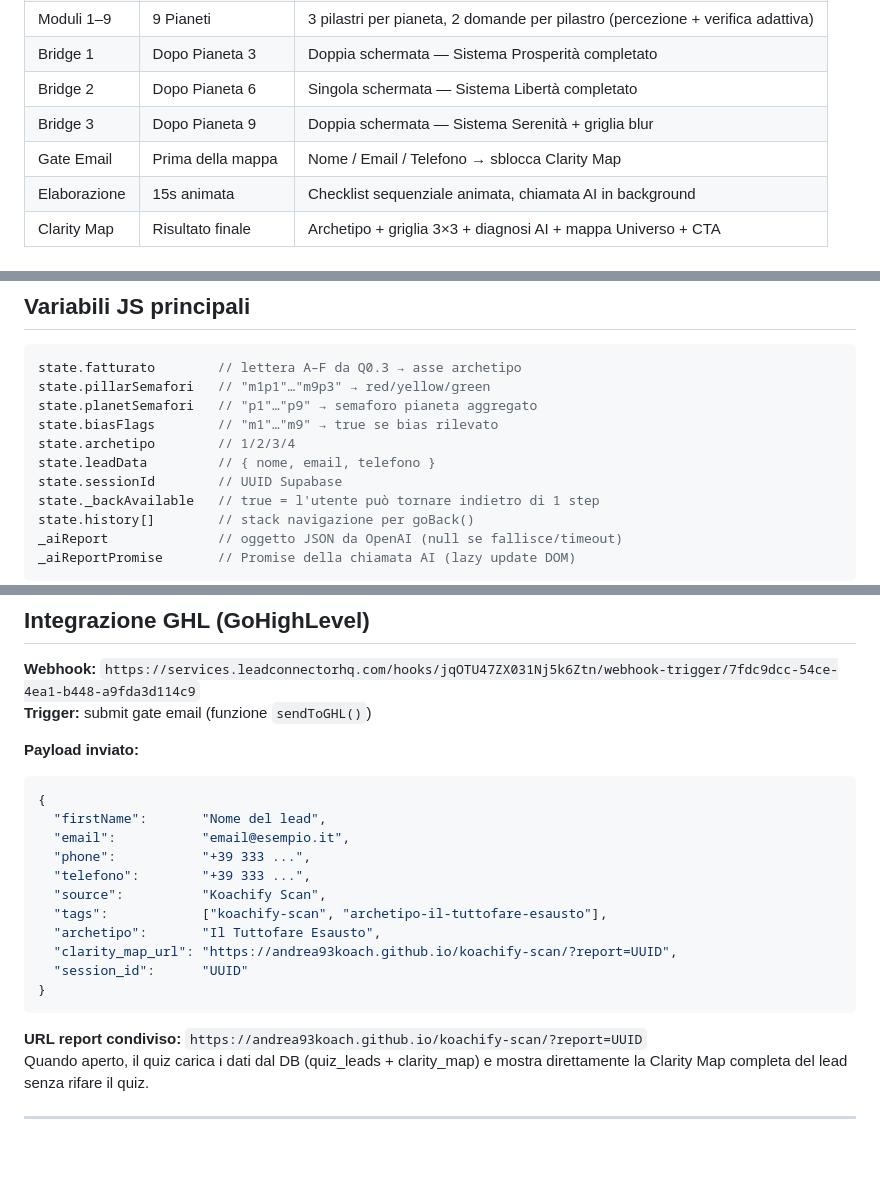
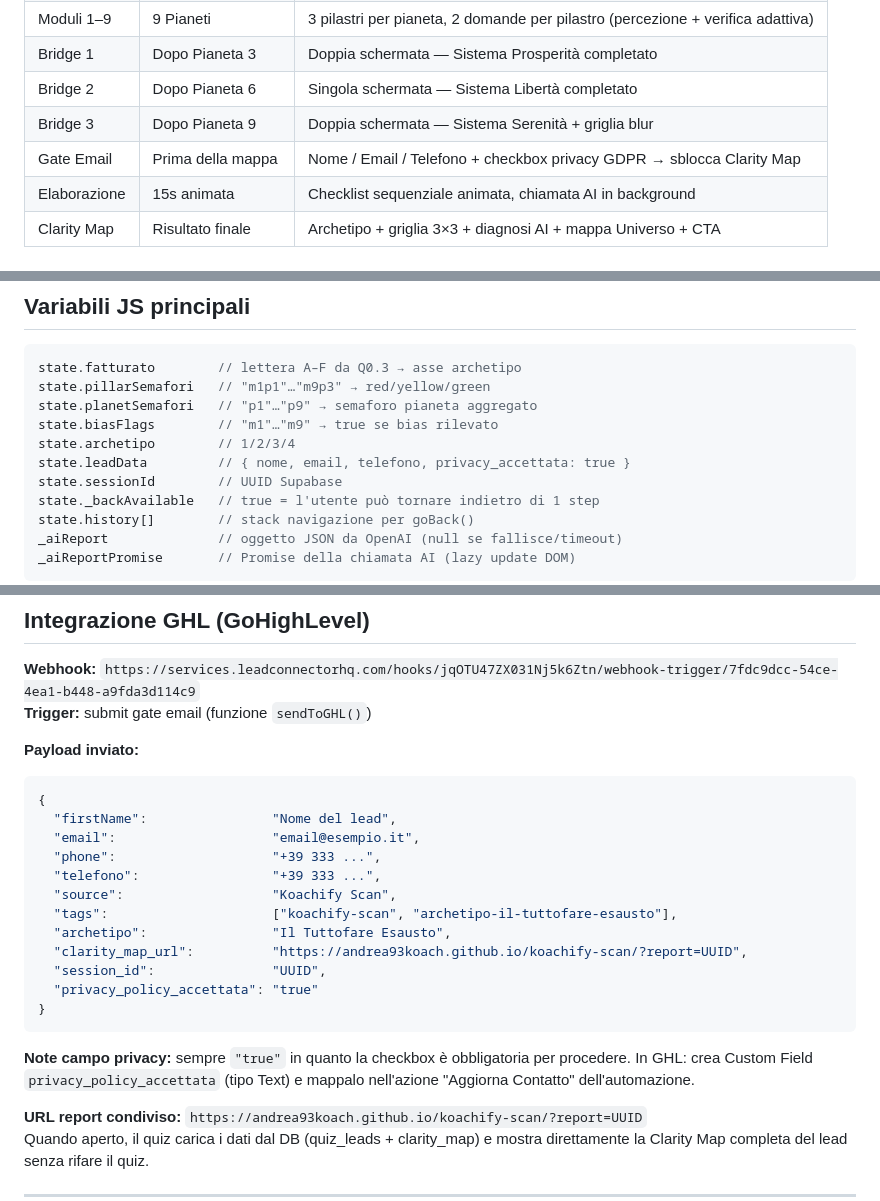
Before and after one commit to Andrea93koach/koachify-scan, a Markdown page: KOACHIFY-SCAN.md, 3 parts joined by grey strips. Drawn GitHub-style; blank space fills up the shorter version.

````diff
--- a/KOACHIFY-SCAN.md
+++ b/KOACHIFY-SCAN.md
@@ -54,7 +54,7 @@ powershell -ExecutionPolicy Bypass -File serve.ps1
 | Bridge 1 | Dopo Pianeta 3 | Doppia schermata — Sistema Prosperità completato |
 | Bridge 2 | Dopo Pianeta 6 | Singola schermata — Sistema Libertà completato |
 | Bridge 3 | Dopo Pianeta 9 | Doppia schermata — Sistema Serenità + griglia blur |
-| Gate Email | Prima della mappa | Nome / Email / Telefono → sblocca Clarity Map |
+| Gate Email | Prima della mappa | Nome / Email / Telefono + checkbox privacy GDPR → sblocca Clarity Map |
 | Elaborazione | 15s animata | Checklist sequenziale animata, chiamata AI in background |
 | Clarity Map | Risultato finale | Archetipo + griglia 3×3 + diagnosi AI + mappa Universo + CTA |
 
@@ -107,7 +107,7 @@ state.pillarSemafori   // "m1p1"…"m9p3" → red/yellow/green
 state.planetSemafori   // "p1"…"p9" → semaforo pianeta aggregato
 state.biasFlags        // "m1"…"m9" → true se bias rilevato
 state.archetipo        // 1/2/3/4
-state.leadData         // { nome, email, telefono }
+state.leadData         // { nome, email, telefono, privacy_accettata: true }
 state.sessionId        // UUID Supabase
 state._backAvailable   // true = l'utente può tornare indietro di 1 step
 state.history[]        // stack navigazione per goBack()
@@ -191,17 +191,20 @@ CREATE POLICY "shared_report_select" ON clarity_map
 **Payload inviato:**
 ```json
 {
-  "firstName":       "Nome del lead",
-  "email":           "email@esempio.it",
-  "phone":           "+39 333 ...",
-  "telefono":        "+39 333 ...",
-  "source":          "Koachify Scan",
-  "tags":            ["koachify-scan", "archetipo-il-tuttofare-esausto"],
-  "archetipo":       "Il Tuttofare Esausto",
-  "clarity_map_url": "https://andrea93koach.github.io/koachify-scan/?report=UUID",
-  "session_id":      "UUID"
+  "firstName":                "Nome del lead",
+  "email":                    "email@esempio.it",
+  "phone":                    "+39 333 ...",
+  "telefono":                 "+39 333 ...",
+  "source":                   "Koachify Scan",
+  "tags":                     ["koachify-scan", "archetipo-il-tuttofare-esausto"],
+  "archetipo":                "Il Tuttofare Esausto",
+  "clarity_map_url":          "https://andrea93koach.github.io/koachify-scan/?report=UUID",
+  "session_id":               "UUID",
+  "privacy_policy_accettata": "true"
 }
 ```
+
+**Note campo privacy:** sempre `"true"` in quanto la checkbox è obbligatoria per procedere. In GHL: crea Custom Field `privacy_policy_accettata` (tipo Text) e mappalo nell'azione "Aggiorna Contatto" dell'automazione.
 
 **URL report condiviso:** `https://andrea93koach.github.io/koachify-scan/?report=UUID`
 Quando aperto, il quiz carica i dati dal DB (quiz_leads + clarity_map) e mostra direttamente la Clarity Map completa del lead senza rifare il quiz.
````
Also changed, not shown: other parts of KOACHIFY-SCAN.md (+8 -3 lines).
